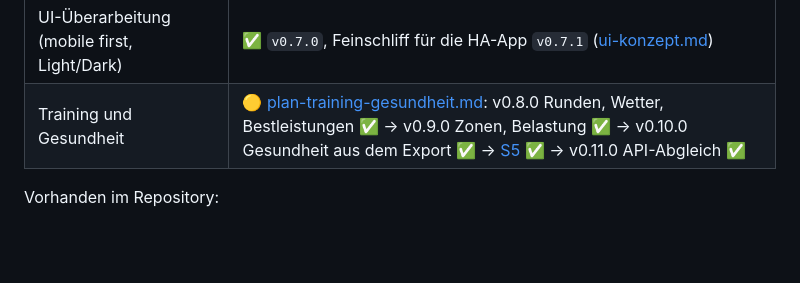
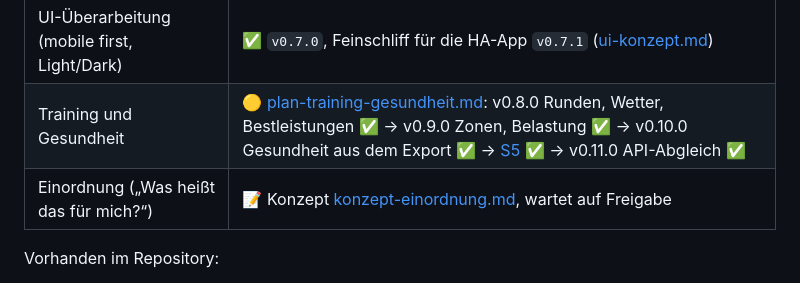
Before and after one commit to stefanluchs/my-velo, a Markdown page: docs/next-steps.md, the part around the change. Drawn GitHub-style; blank space fills up the shorter version.

```diff
--- a/docs/next-steps.md
+++ b/docs/next-steps.md
@@ -16,6 +16,7 @@ Wissensspeicher [knowledge/](knowledge/00-index/index.md) – vor größeren Än
 | Phase 2 – Analysen | 🟡 begonnen: Kategorien Indoor-Rad/Fitness und Eddington-Zahl ✅ (`v0.6.0`); als Nächstes Explorer-Tiles, Bestleistungen, HF-Zonen |
 | UI-Überarbeitung (mobile first, Light/Dark) | ✅ `v0.7.0`, Feinschliff für die HA-App `v0.7.1` ([ui-konzept.md](ui-konzept.md)) |
 | Training und Gesundheit | 🟡 [plan-training-gesundheit.md](plan-training-gesundheit.md): v0.8.0 Runden, Wetter, Bestleistungen ✅ → v0.9.0 Zonen, Belastung ✅ → v0.10.0 Gesundheit aus dem Export ✅ → [S5](spikes/s5-health-api.md) ✅ → v0.11.0 API-Abgleich ✅ |
+| Einordnung („Was heißt das für mich?“) | 📝 Konzept [konzept-einordnung.md](konzept-einordnung.md), wartet auf Freigabe |
 
 Vorhanden im Repository:
 
```
Also changed, not shown: docs/konzept-einordnung.md (added, +137 -0 lines).
